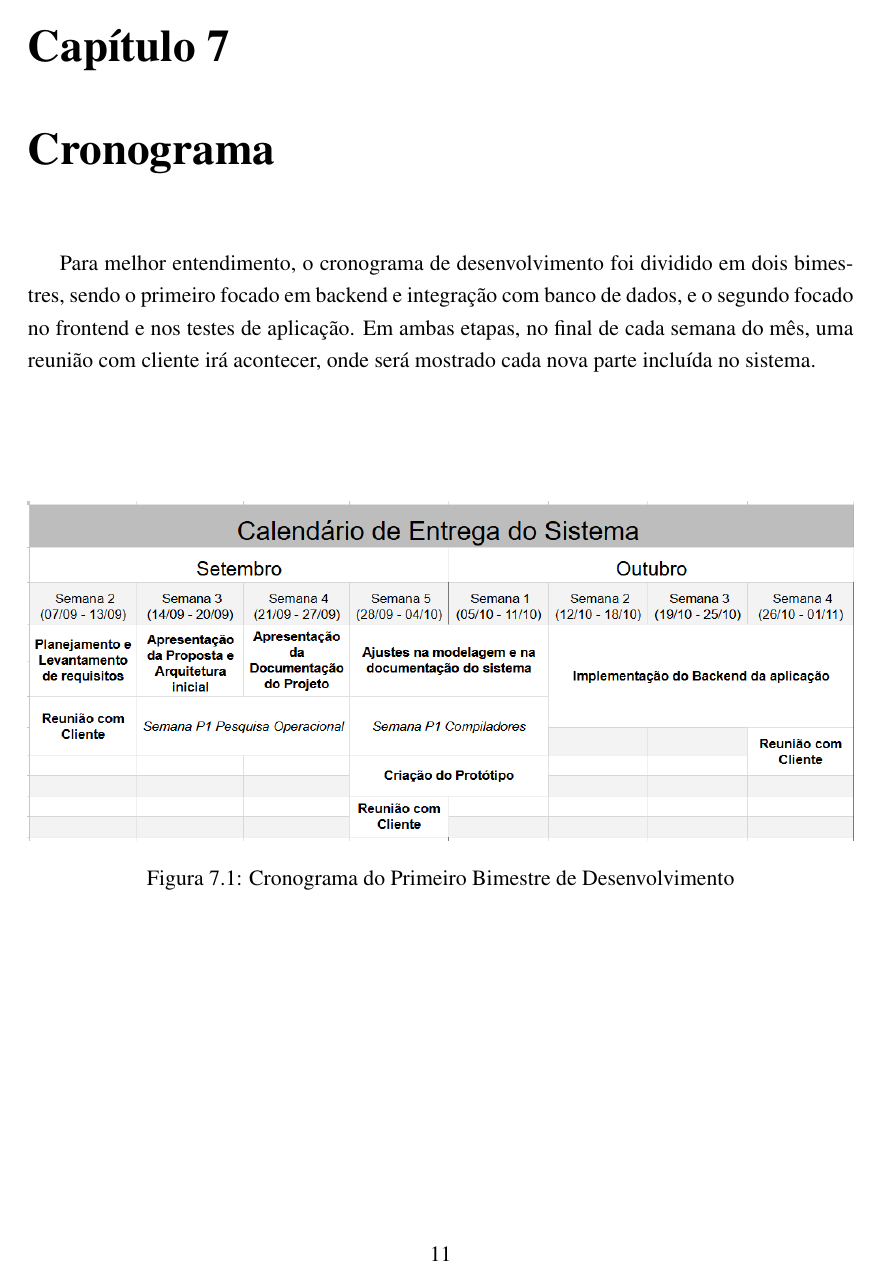
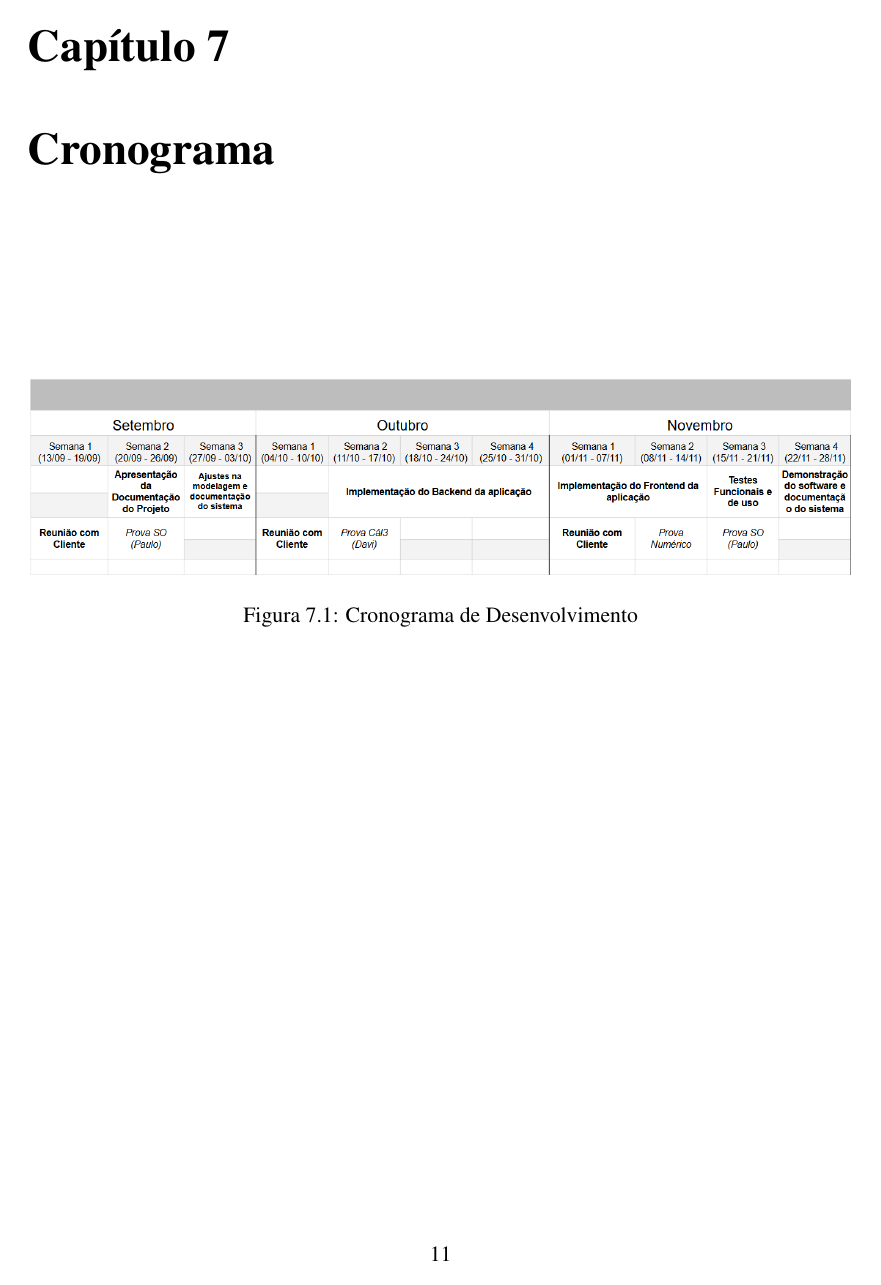
Before and after one commit to DaviRodrish/POODEV2026, a LaTeX document (Projeto POODev.tex): page 12 of 13. The pictures show the PDF file Projeto POODev.pdf that the author committed with the source.

Commit message:
Atualização do Calendario

```diff
--- a/Projeto POODev.tex
+++ b/Projeto POODev.tex
@@ -164,14 +157,13 @@ No diagrama UML, cada uma das classes é projetada com seus respectivos atributo
 \chapter{Cronograma}
 \label{sec:cronograma}
 
-Para melhor entendimento, o cronograma de desenvolvimento foi dividido em dois bimestres, sendo o primeiro focado em backend e integração com banco de dados, e o segundo focado no frontend e nos testes de aplicação. Em ambas etapas, no final de cada semana do mês, uma reunião com cliente irá acontecer, onde será mostrado cada nova parte incluída no sistema.
 
 \vspace{2cm}
 
 \begin{figure}[!h]
 \centering
-\includegraphics[width = \linewidth]{imagens/Calendario1bi.png}
-\caption{Cronograma do Primeiro Bimestre de Desenvolvimento}
+\includegraphics[width = \linewidth]{imagens/Calendario.png}
+\caption{Cronograma de Desenvolvimento}
 \label{Cronograma do Primeiro Bimestre de Desenvolvimento}
 \end{figure}
 
@@ -178,5 +174 @@ Para melhor entendimento, o cronograma de desenvolvimento foi dividido em dois b
 \begin{figure}[!h]
-\centering
-\includegraphics[width = \linewidth]{imagens/Calendario2bi.png}
-\caption{Cronograma do Segundo Bimestre de Desenvolvimento}
-\label{Cronograma do Segundo Bimestre de Desenvolvimento}
```
Also changed, not shown: Imagens/Calendario.png (added), Imagens/Calendario1bi.png (deleted), Imagens/Calendario2bi.png (deleted), Projeto POODev.pdf, Projeto POODev.tex (20 more changed lines).
